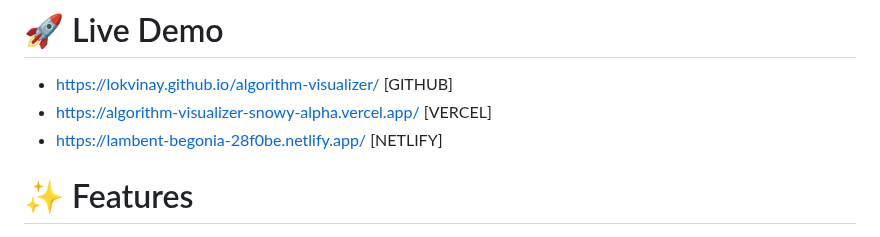
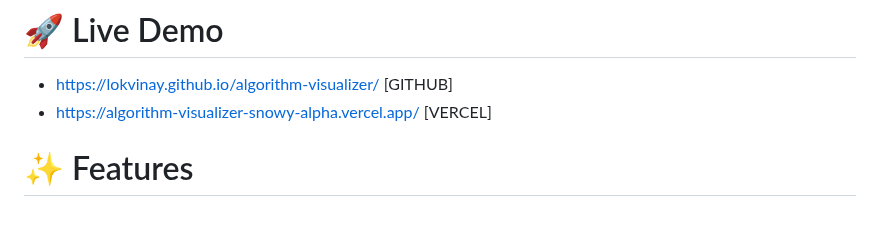
Before and after one commit to LokVinay/algorithm-visualizer, a Markdown page: README.md, the part around the change. GitHub-like rendering.

```diff
--- a/README.md
+++ b/README.md
@@ -5,7 +5,7 @@
 # 🚀 Live Demo
 - https://lokvinay.github.io/algorithm-visualizer/ [GITHUB]
 - https://algorithm-visualizer-snowy-alpha.vercel.app/ [VERCEL]
-- https://lambent-begonia-28f0be.netlify.app/ [NETLIFY]
+
 
 
 # ✨ Features
```
